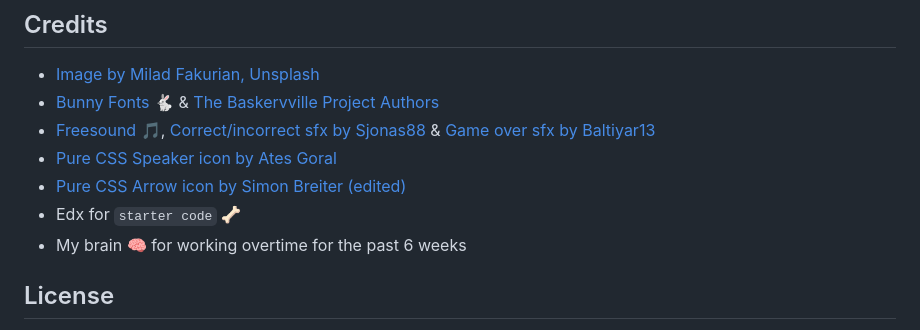
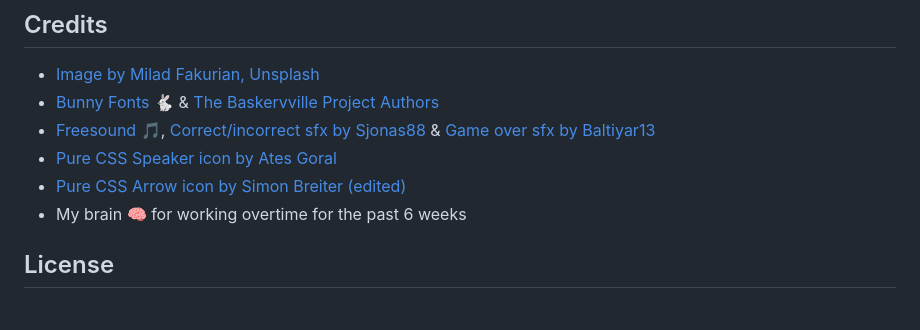
Before and after one commit to alexandrabatrak/coding-quiz, a Markdown page: README.md, the part around the change. GitHub-like rendering.

```diff
--- a/README.md
+++ b/README.md
@@ -52,7 +52,6 @@ _researched while working on this project_
 - [Freesound](https://freesound.org/) :musical_note:, [Correct/incorrect sfx by Sjonas88](https://freesound.org/people/Sjonas88/) & [Game over sfx by Baltiyar13](https://freesound.org/people/Baltiyar13/)
 - [Pure CSS Speaker icon by Ates Goral](https://codepen.io/atesgoral/details/RLPGaZ)
 - [Pure CSS Arrow icon by Simon Breiter (edited)](https://codepen.io/simonbreiter/pen/oLJrKy)
-- Edx for `starter code` :bone:
 - My brain :brain: for working overtime for the past 6 weeks
 
 ## License
```
